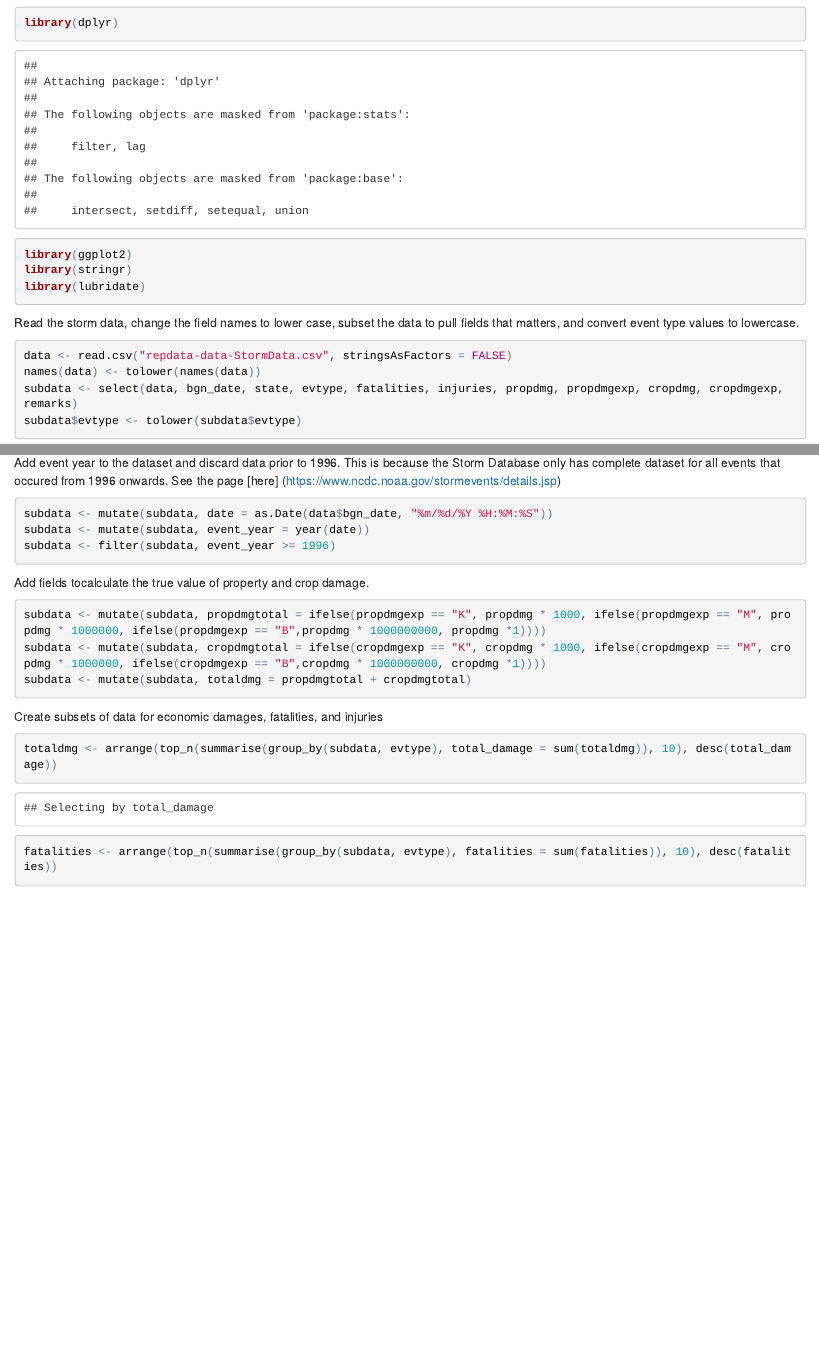
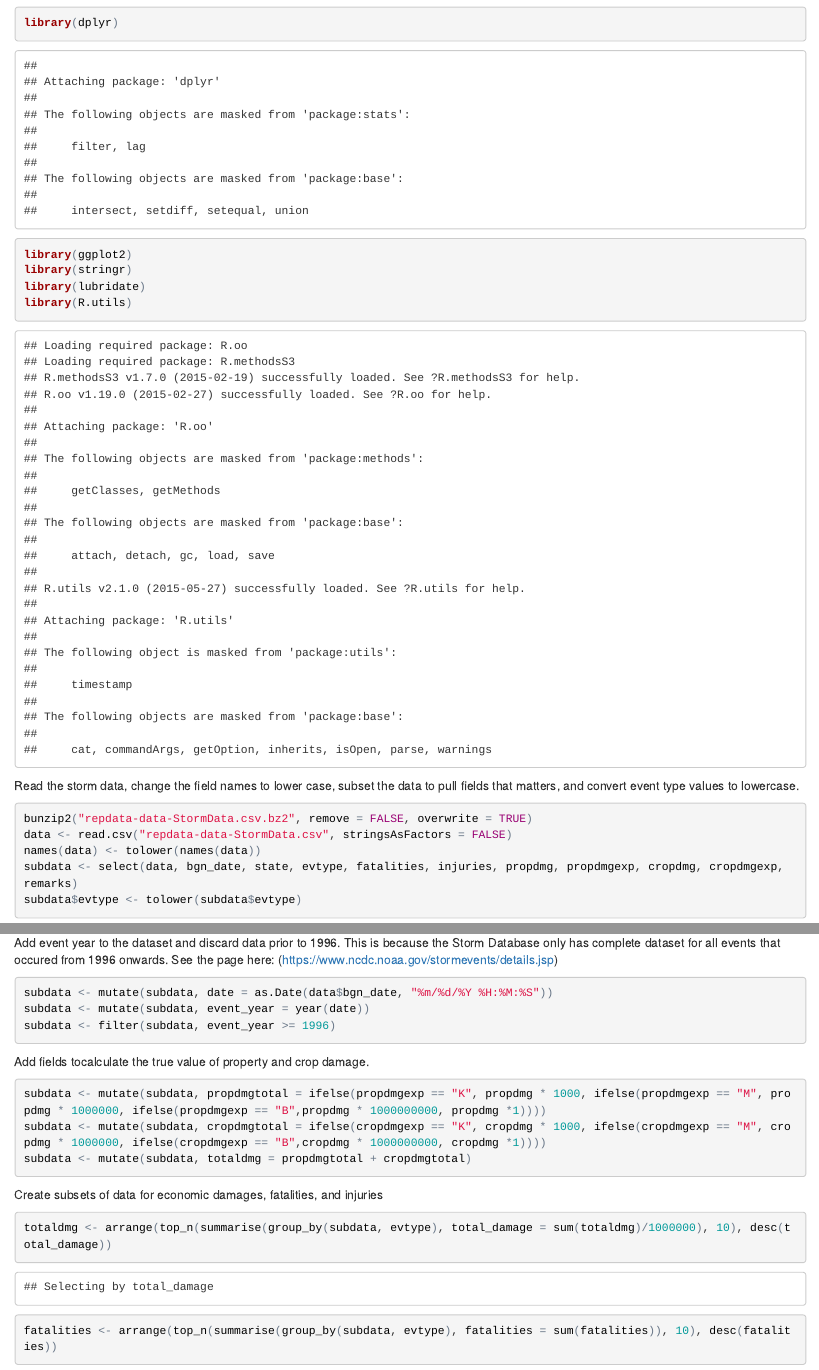
Before and after one commit to kwokmun/reproducible_assignment_2, an R Markdown document (storm_database.Rmd): the page in a window 1100 px wide, from 390 px down, and a second part further down, joined at a grey line. The pictures show the output file storm_database.html that the author committed with the source, opened offline.

Commit message:
final commit

````diff
--- a/storm_database.Rmd
+++ b/storm_database.Rmd
@@ -21,11 +21,13 @@ library(dplyr)
 library(ggplot2)
 library(stringr)
 library(lubridate)
+library(R.utils)
 ```
 
 Read the storm data, change the field names to lower case, subset the data to pull fields that matters, and convert event type values to lowercase.
 
 ```{r cache = TRUE}
+bunzip2("repdata-data-StormData.csv.bz2", remove = FALSE, overwrite = TRUE)
 data <- read.csv("repdata-data-StormData.csv", stringsAsFactors = FALSE)
 names(data) <- tolower(names(data))
 subdata <- select(data, bgn_date, state, evtype, fatalities, injuries, propdmg, propdmgexp, cropdmg, cropdmgexp, remarks)
@@ -139,7 +141,7 @@ subdata$evtype <- gsub("^heavy sho.*", "heavy rain", subdata$evtype)
 subdata$evtype <- gsub("^brush.*|^grass fires$", "wildfire", subdata$evtype)
 ```
 
-Add event year to the dataset and discard data prior to 1996. This is because the Storm Database only has complete dataset for all events that occured from 1996 onwards. See the page [here] (https://www.ncdc.noaa.gov/stormevents/details.jsp)
+Add event year to the dataset and discard data prior to 1996. This is because the Storm Database only has complete dataset for all events that occured from 1996 onwards. See the page here: (https://www.ncdc.noaa.gov/stormevents/details.jsp)
 
 ```{r}
 subdata <- mutate(subdata, date = as.Date(data$bgn_date, "%m/%d/%Y %H:%M:%S"))
@@ -158,7 +160,7 @@ subdata <- mutate(subdata, totaldmg = propdmgtotal + cropdmgtotal)
 Create subsets of data for economic damages, fatalities, and injuries
 
 ```{r}
-totaldmg <- arrange(top_n(summarise(group_by(subdata, evtype), total_damage = sum(totaldmg)), 10), desc(total_damage))
+totaldmg <- arrange(top_n(summarise(group_by(subdata, evtype), total_damage = sum(totaldmg)/1000000), 10), desc(total_damage))
 fatalities <- arrange(top_n(summarise(group_by(subdata, evtype), fatalities = sum(fatalities)), 10), desc(fatalities))
 injuries <- arrange(top_n(summarise(group_by(subdata, evtype), injuries = sum(injuries)), 10), desc(injuries))
 ```
````
Also changed, not shown: storm_database.html, storm_database_files/figure-html/unnamed-chunk-7-1.png, storm_database.Rmd (2 more changed lines).
